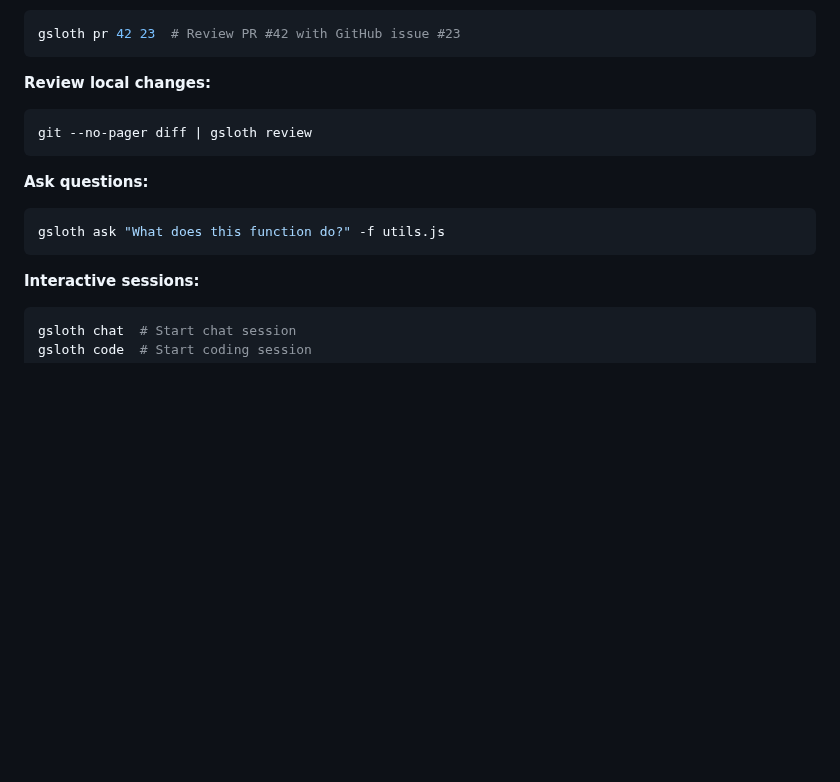
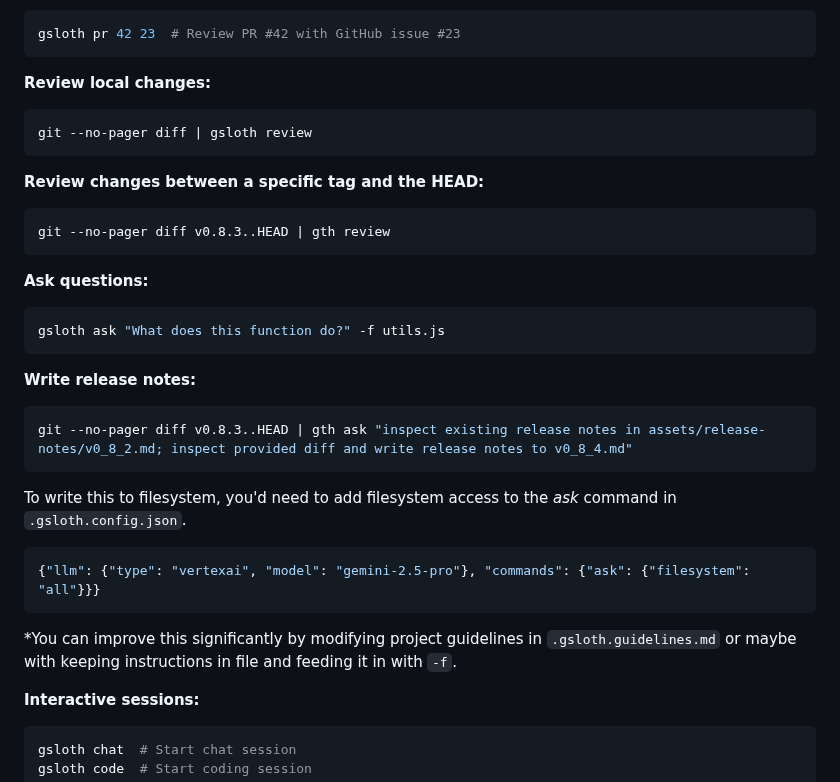
Before and after one commit to andruhon/gaunt-sloth-assistant, a Markdown page: README.md, the part around the change. Drawn GitHub-style; blank space fills up the shorter version.

````diff
--- a/README.md
+++ b/README.md
@@ -87,10 +87,29 @@ gsloth pr 42 23  # Review PR #42 with GitHub issue #23
 git --no-pager diff | gsloth review
 ```
 
+**Review changes between a specific tag and the HEAD:**
+```shell
+git --no-pager diff v0.8.3..HEAD | gth review
+```
+
 **Ask questions:**
 ```shell
 gsloth ask "What does this function do?" -f utils.js
 ```
+
+**Write release notes:**
+```shell
+git --no-pager diff v0.8.3..HEAD | gth ask "inspect existing release notes in assets/release-notes/v0_8_2.md; inspect provided diff and write release notes to v0_8_4.md"
+```
+
+To write this to filesystem, you'd need to add filesystem access to the *ask* command in `.gsloth.config.json`.
+
+```json
+{"llm": {"type": "vertexai", "model": "gemini-2.5-pro"}, "commands": {"ask": {"filesystem": "all"}}}
+```
+
+*You can improve this significantly by modifying project guidelines in `.gsloth.guidelines.md` or maybe with keeping instructions in file and feeding it in with `-f`.
+
 
 **Interactive sessions:**
 ```shell
````
